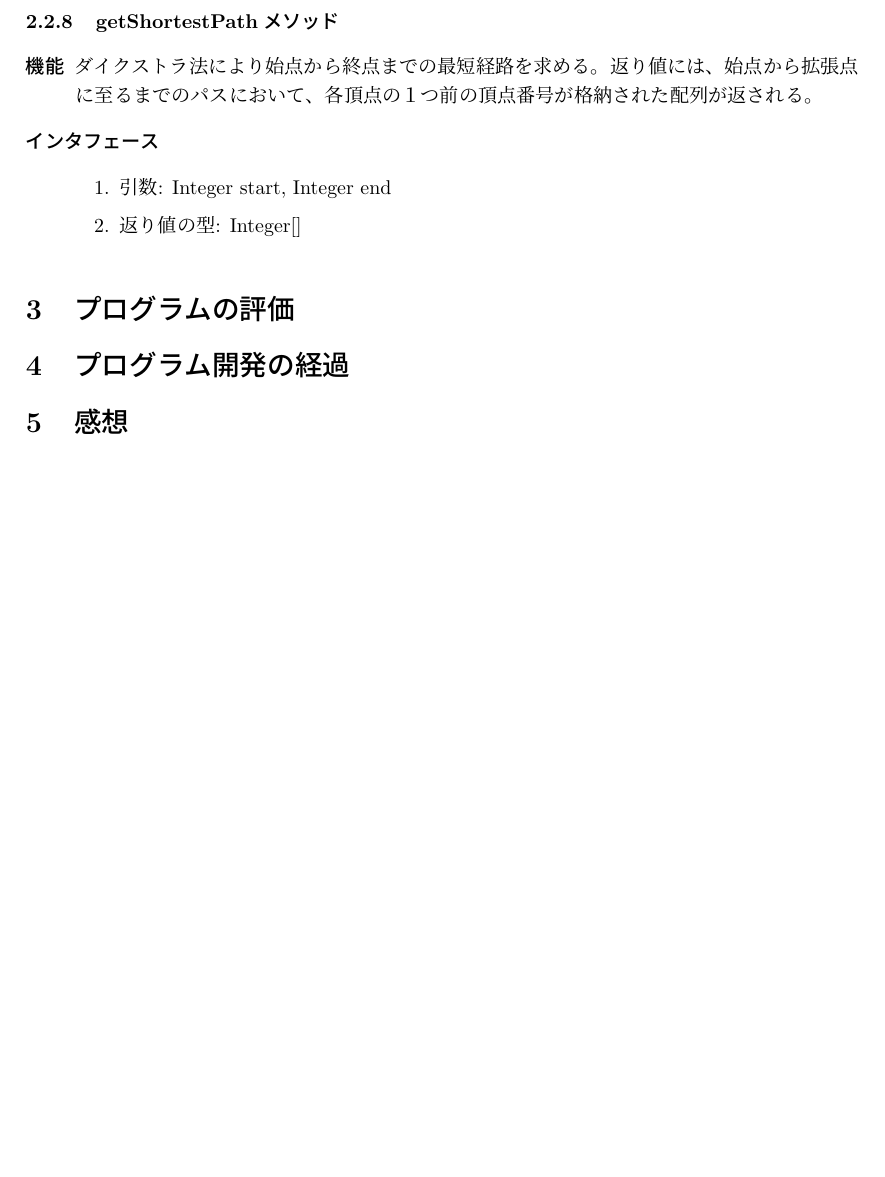
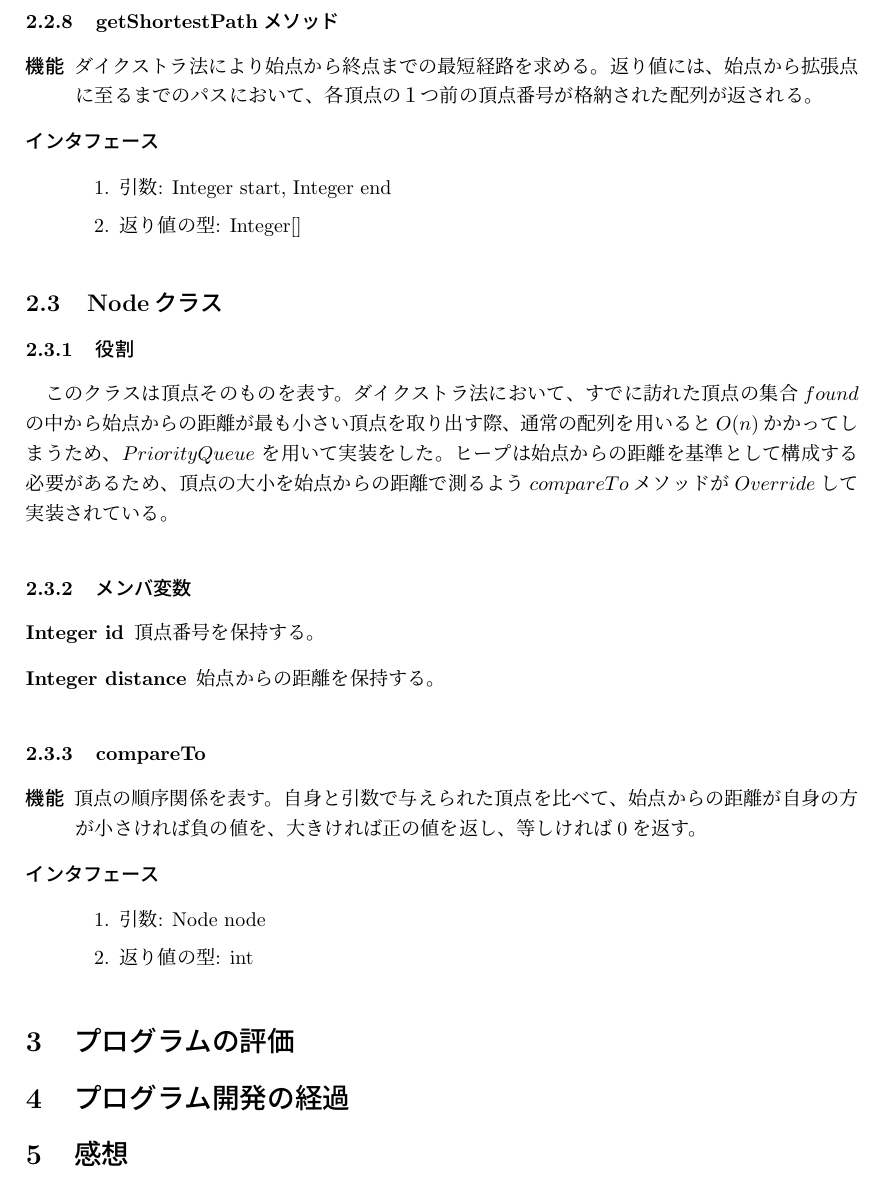
Before and after one commit to piny940/java-calculator-experiment1, a LaTeX problem sheet (assignment12/report.tex): part of page 5 of 6, cut so that both start at the same text, the shorter picture padded with empty space. Compiled offline with pLaTeX and dvipdfmx.

Commit message:
Describes the specification of the Node class

```diff
--- a/assignment12/report.tex
+++ b/assignment12/report.tex
@@ -211,6 +211,42 @@ graph.txt  \\
 \end{enumerate}
 \end{description}
 
+\subsection{Nodeクラス}
+
+\subsubsection{役割}
+% このクラスが持つ役割を簡潔に数行で記述する．
+このクラスは頂点そのものを表す。ダイクストラ法において、すでに訪れた頂点の集合\(found\)の中から
+始点からの距離が最も小さい頂点を取り出す際、通常の配列を用いると\(O(n)\)かかってしまうため、\(PriorityQueue\)
+を用いて実装をした。ヒープは始点からの距離を基準として構成する必要があるため、頂点の大小を
+始点からの距離で測るよう\(compareTo\)メソッドが\(Override\)して実装されている。
+
+\subsubsection{メンバ変数}
+%クラスが持つすべてのメンバ変数について，descriptionで記述
+
+\begin{description}
+\item[Integer id]
+頂点番号を保持する。
+
+\item[Integer distance]
+始点からの距離を保持する。
+
+\end{description}
+
+%クラスが持つすべてのメソッドについて，subsubsectionを作り，説明
+\subsubsection{compareTo}
+
+\begin{description}
+\item[機能]
+頂点の順序関係を表す。自身と引数で与えられた頂点を比べて、始点からの距離が自身の方が小さければ
+負の値を、大きければ正の値を返し、等しければ0を返す。
+
+\item[インタフェース]\ \vspace{0mm}
+\begin{enumerate}
+  \item 引数: Node node
+  \item 返り値の型: int
+\end{enumerate}
+\end{description}
+
 
 \section{プログラムの評価}
 
```
Also changed, not shown: assignment12/report.pdf.
